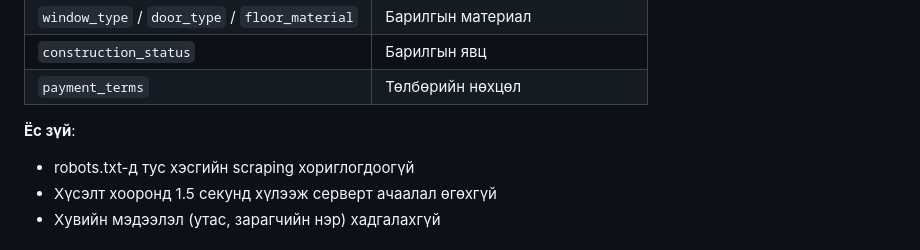
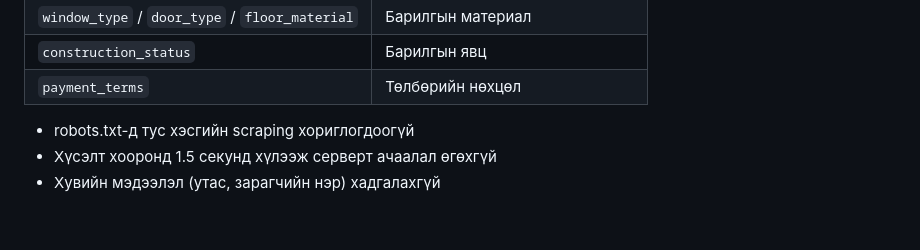
Before and after one commit to BATUCHKA/real_estate-price_forcasting, a Markdown page: README.md, the part around the change. Rendered like a GitHub page; blank space fills up the shorter version.

Commit message:
hurlee test

```diff
--- a/README.md
+++ b/README.md
@@ -124,7 +124,7 @@ jupyter notebook notebooks/04_models.ipynb
 | `construction_status` | Барилгын явц |
 | `payment_terms` | Төлбөрийн нөхцөл |
 
-**Ёс зүй**:
+
 - robots.txt-д тус хэсгийн scraping хориглогдоогүй
 - Хүсэлт хооронд 1.5 секунд хүлээж серверт ачаалал өгөхгүй
 - Хувийн мэдээлэл (утас, зарагчийн нэр) хадгалахгүй
```
